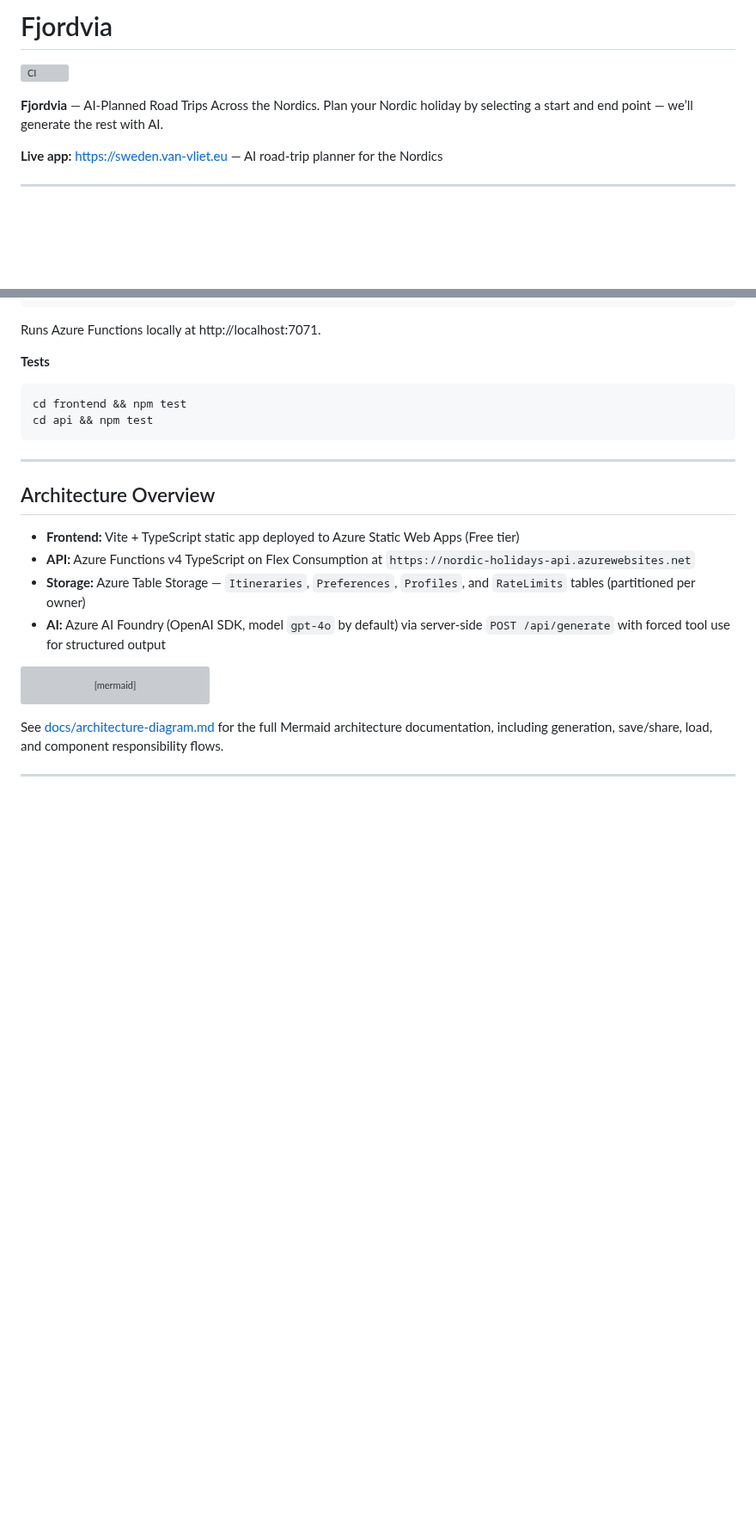
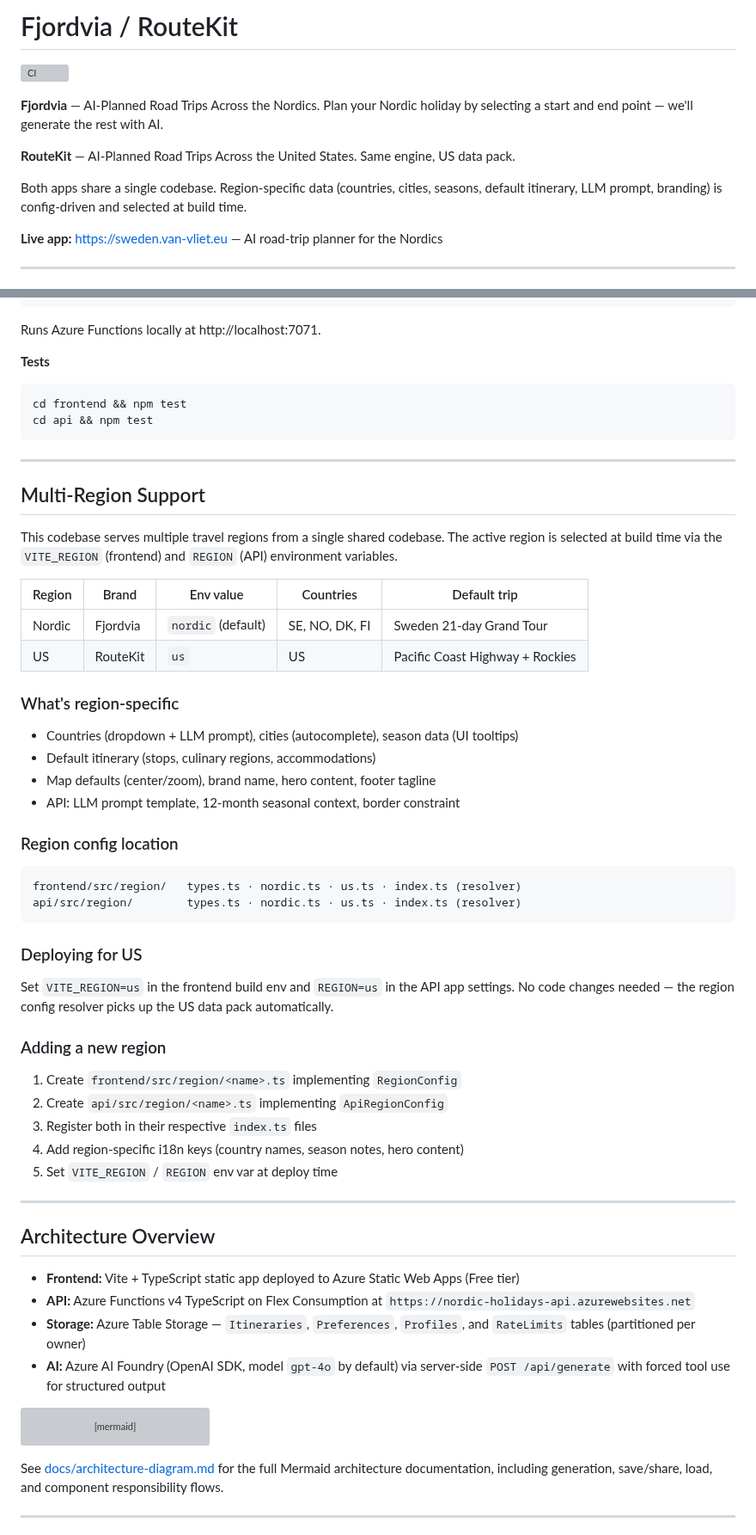
Before and after one commit to toinevl/nordicHolidays, a Markdown page: README.md, 2 parts joined by grey strips. Shown at 86% size. Drawn GitHub-style; blank space fills up the shorter version; grey boxes are pictures that could not be loaded.

Commit message:
docs: update README, CHANGELOG, features for multi-region architecture
- README: add RouteKit branding, multi-region section with env config
  table, region-specific/shared breakdown, deploy + add-region guides
- CHANGELOG: [Unreleased] section covering multi-region architecture,
  i18n audit test, and complete localization fix
- docs/features.md: generalize GeneratorPanel docs beyond Nordic-only
- CLAUDE.md already updated with architecture notes (commit 0be8ba2)

````diff
--- a/README.md
+++ b/README.md
@@ -1,8 +1,12 @@
-# Fjordvia
+# Fjordvia / RouteKit
 
 [![CI](https://github.com/toinevl/nordicHolidays/actions/workflows/ci.yml/badge.svg)](https://github.com/toinevl/nordicHolidays/actions/workflows/ci.yml)
 
-**Fjordvia** — AI-Planned Road Trips Across the Nordics. Plan your Nordic holiday by selecting a start and end point — we’ll generate the rest with AI.
+**Fjordvia** — AI-Planned Road Trips Across the Nordics. Plan your Nordic holiday by selecting a start and end point — we'll generate the rest with AI.
+
+**RouteKit** — AI-Planned Road Trips Across the United States. Same engine, US data pack.
+
+Both apps share a single codebase. Region-specific data (countries, cities, seasons, default itinerary, LLM prompt, branding) is config-driven and selected at build time.
 
 **Live app:** <https://sweden.van-vliet.eu> — AI road-trip planner for the Nordics
 
@@ -47,6 +51,43 @@ Runs Azure Functions locally at http://localhost:7071.
 cd frontend && npm test
 cd api && npm test
 ```
+
+---
+
+## Multi-Region Support
+
+This codebase serves multiple travel regions from a single shared codebase. The active region is selected at build time via the `VITE_REGION` (frontend) and `REGION` (API) environment variables.
+
+| Region | Brand | Env value | Countries | Default trip |
+|--------|-------|-----------|-----------|-------------|
+| Nordic | Fjordvia | `nordic` (default) | SE, NO, DK, FI | Sweden 21-day Grand Tour |
+| US | RouteKit | `us` | US | Pacific Coast Highway + Rockies |
+
+### What's region-specific
+
+- Countries (dropdown + LLM prompt), cities (autocomplete), season data (UI tooltips)
+- Default itinerary (stops, culinary regions, accommodations)
+- Map defaults (center/zoom), brand name, hero content, footer tagline
+- API: LLM prompt template, 12-month seasonal context, border constraint
+
+### Region config location
+
+```
+frontend/src/region/   types.ts · nordic.ts · us.ts · index.ts (resolver)
+api/src/region/        types.ts · nordic.ts · us.ts · index.ts (resolver)
+```
+
+### Deploying for US
+
+Set `VITE_REGION=us` in the frontend build env and `REGION=us` in the API app settings. No code changes needed — the region config resolver picks up the US data pack automatically.
+
+### Adding a new region
+
+1. Create `frontend/src/region/<name>.ts` implementing `RegionConfig`
+2. Create `api/src/region/<name>.ts` implementing `ApiRegionConfig`
+3. Register both in their respective `index.ts` files
+4. Add region-specific i18n keys (country names, season notes, hero content)
+5. Set `VITE_REGION` / `REGION` env var at deploy time
 
 ---
 
````
Also changed, not shown: CHANGELOG.md (+14 -0 lines), docs/features.md (+3 -1 lines).
